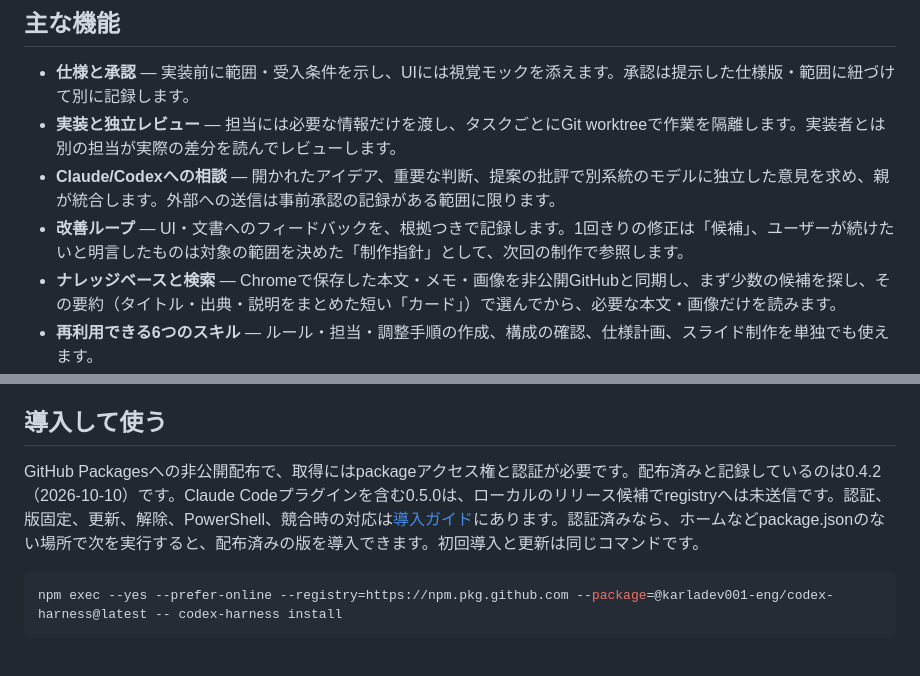
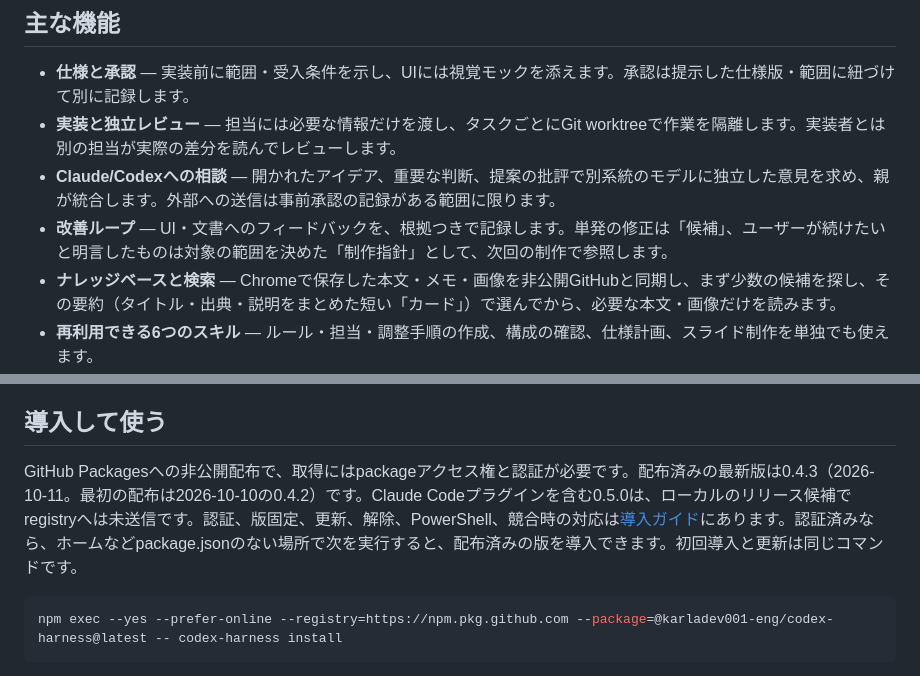
Before and after one commit to karladev001-eng/codex-harness, a Markdown page: README.md, 2 parts joined by grey strips. GitHub-like rendering.

Commit message:
docs: record 0.4.3 as the latest delivered version
Co-Authored-By: Claude Opus 5.5 <noreply@anthropic.com>

````diff
--- a/README.md
+++ b/README.md
@@ -11,7 +11,7 @@ AIコーディングエージェント（Codex、Claude Code）に **「仕様
 - **仕様と承認** — 実装前に範囲・受入条件を示し、UIには視覚モックを添えます。承認は提示した仕様版・範囲に紐づけて別に記録します。
 - **実装と独立レビュー** — 担当には必要な情報だけを渡し、タスクごとにGit worktreeで作業を隔離します。実装者とは別の担当が実際の差分を読んでレビューします。
 - **Claude/Codexへの相談** — 開かれたアイデア、重要な判断、提案の批評で別系統のモデルに独立した意見を求め、親が統合します。外部への送信は事前承認の記録がある範囲に限ります。
-- **改善ループ** — UI・文書へのフィードバックを、根拠つきで記録します。1回きりの修正は「候補」、ユーザーが続けたいと明言したものは対象の範囲を決めた「制作指針」として、次回の制作で参照します。
+- **改善ループ** — UI・文書へのフィードバックを、根拠つきで記録します。単発の修正は「候補」、ユーザーが続けたいと明言したものは対象の範囲を決めた「制作指針」として、次回の制作で参照します。
 - **ナレッジベースと検索** — Chromeで保存した本文・メモ・画像を非公開GitHubと同期し、まず少数の候補を探し、その要約（タイトル・出典・説明をまとめた短い「カード」）で選んでから、必要な本文・画像だけを読みます。
 - **再利用できる6つのスキル** — ルール・担当・調整手順の作成、構成の確認、仕様計画、スライド制作を単独でも使えます。
 
@@ -84,7 +84,7 @@ npm run check:docs                # 文書リンクの検査
 
 ## 導入して使う
 
-GitHub Packagesへの非公開配布で、取得にはpackageアクセス権と認証が必要です。配布済みと記録しているのは0.4.2（2026-10-10）です。Claude Codeプラグインを含む0.5.0は、ローカルのリリース候補でregistryへは未送信です。認証、版固定、更新、解除、PowerShell、競合時の対応は[導入ガイド](docs/guides/installation.md)にあります。認証済みなら、ホームなどpackage.jsonのない場所で次を実行すると、配布済みの版を導入できます。初回導入と更新は同じコマンドです。
+GitHub Packagesへの非公開配布で、取得にはpackageアクセス権と認証が必要です。配布済みの最新版は0.4.3（2026-10-11。最初の配布は2026-10-10の0.4.2）です。Claude Codeプラグインを含む0.5.0は、ローカルのリリース候補でregistryへは未送信です。認証、版固定、更新、解除、PowerShell、競合時の対応は[導入ガイド](docs/guides/installation.md)にあります。認証済みなら、ホームなどpackage.jsonのない場所で次を実行すると、配布済みの版を導入できます。初回導入と更新は同じコマンドです。
 
 ```sh
 npm exec --yes --prefer-online --registry=https://npm.pkg.github.com --package=@karladev001-eng/codex-harness@latest -- codex-harness install
````
Also changed, not shown: SPEC.md (+1 -1 lines), docs/guides/installation.md (+1 -1 lines).
